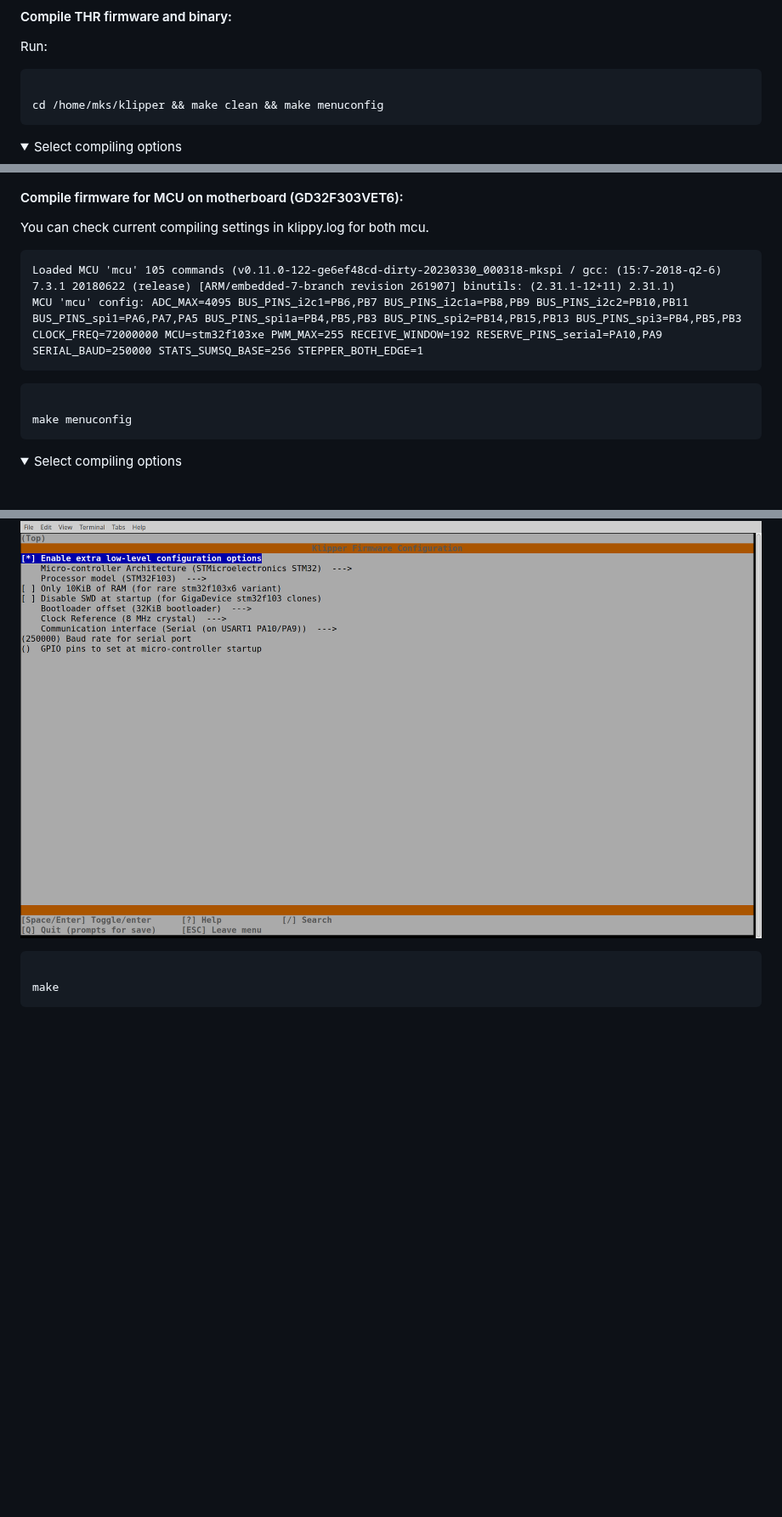
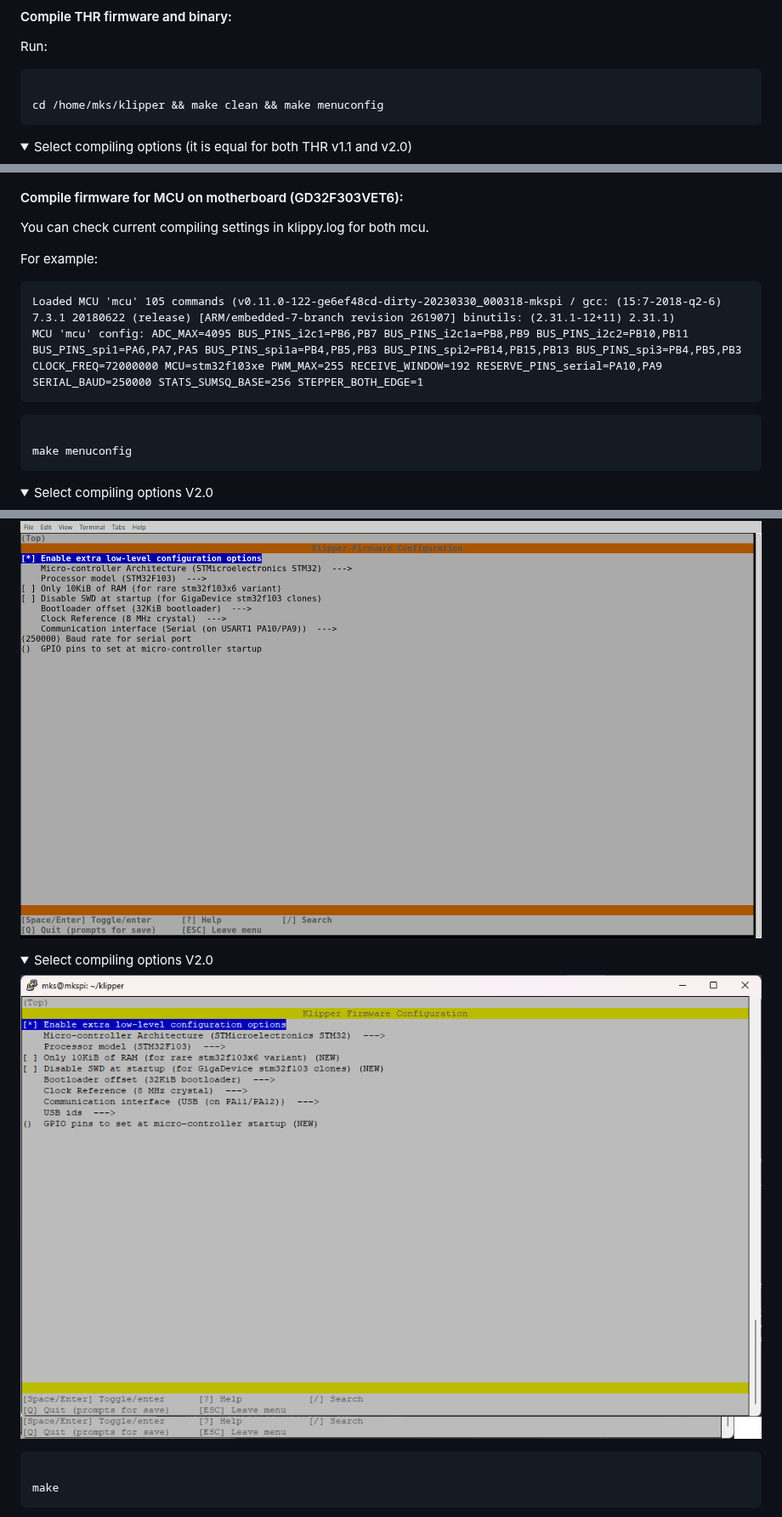
Before and after one commit to Lebensgefahr/kingroon_kp3s_pro_v2, a Markdown page: README.md, 3 parts joined by grey strips. Shown at 85% size. Rendered like a GitHub page; pictures changed too: pictures/v22_compiling_1.png (added); folded sections open; blank space fills up the shorter version.

````diff
--- a/README.md
+++ b/README.md
@@ -348,6 +348,6 @@ cd /home/mks/klipper && make clean && make menuconfig
 ```
 
 <details>
-  <summary>Select compiling options</summary>
+  <summary>Select compiling options (it is equal for both THR v1.1 and v2.0)</summary>
 
   ![Select the target board](./pictures/klipper_fw_1.png)
@@ -367,6 +392,7 @@ If everything is ok:
 
 You can check current compiling settings in klippy.log for both mcu.
 
+For example:
 ```
 Loaded MCU 'mcu' 105 commands (v0.11.0-122-ge6ef48cd-dirty-20230330_000318-mkspi / gcc: (15:7-2018-q2-6) 7.3.1 20180622 (release) [ARM/embedded-7-branch revision 261907] binutils: (2.31.1-12+11) 2.31.1)
 MCU 'mcu' config: ADC_MAX=4095 BUS_PINS_i2c1=PB6,PB7 BUS_PINS_i2c1a=PB8,PB9 BUS_PINS_i2c2=PB10,PB11 BUS_PINS_spi1=PA6,PA7,PA5 BUS_PINS_spi1a=PB4,PB5,PB3 BUS_PINS_spi2=PB14,PB15,PB13 BUS_PINS_spi3=PB4,PB5,PB3 CLOCK_FREQ=72000000 MCU=stm32f103xe PWM_MAX=255 RECEIVE_WINDOW=192 RESERVE_PINS_serial=PA10,PA9 SERIAL_BAUD=250000 STATS_SUMSQ_BASE=256 STEPPER_BOTH_EDGE=1
@@ -377,10 +403,19 @@ MCU 'mcu' config: ADC_MAX=4095 BUS_PINS_i2c1=PB6,PB7 BUS_PINS_i2c1a=PB8,PB9 BUS_
 make menuconfig
 ```
 <details>
-  <summary>Select compiling options</summary>
+  <summary>Select compiling options V2.0</summary>
 
   ![Select compiling options](./pictures/klipper_fw_3.png)
 </details>
+
+<details>
+  <summary>Select compiling options V2.0</summary>
+
+  ![Select compiling options](./pictures/v22_compiling_1.png)
+</details>
+
+
+
 
 ```bash
 
````
Also changed, not shown: other parts of README.md (+25 -0 lines), pictures/rp2040_v22_1.jpg (added), pictures/rp2040_v22_3.jpg (added), 1 other file.
